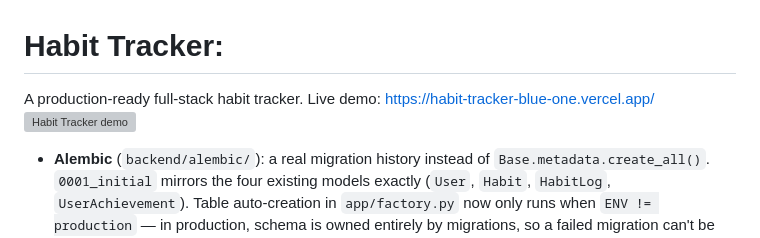
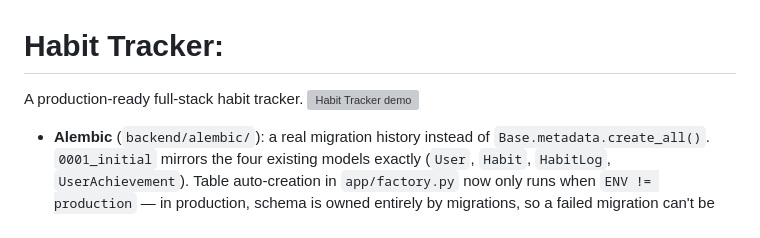
Before and after one commit to Hammad7-dot/Habit-Tracker, a Markdown page: README.md, the part around the change. Rendered like a GitHub page; grey boxes are pictures that could not be loaded.

```diff
--- a/README.md
+++ b/README.md
@@ -1,5 +1,5 @@
 # Habit Tracker:
-A production-ready full-stack habit tracker. Live demo: https://habit-tracker-blue-one.vercel.app/
+A production-ready full-stack habit tracker.
 <img width="720" height="405" alt="Habit Tracker demo" src="https://github.com/user-attachments/assets/6978f734-8a9c-47be-b040-22f300f48a78" />
 
 - **Alembic** (`backend/alembic/`): a real migration history instead of
```
